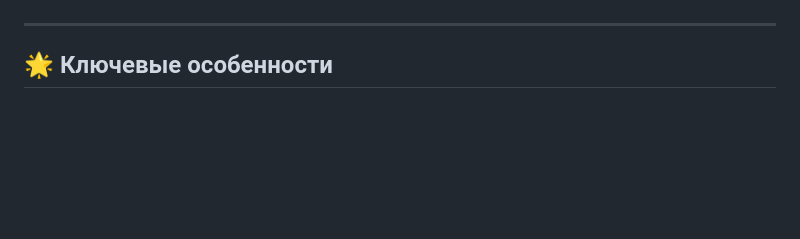
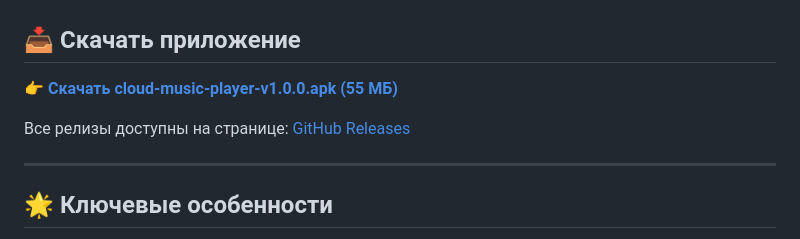
Before and after one commit to bakan-off/cloud-music-player, a Markdown page: README.md, the part around one of its changes. GitHub-like rendering; blank space fills up the shorter version.

Commit message:
docs: add direct APK download links and release badges

```diff
--- a/README.md
+++ b/README.md
@@ -8,4 +9,10 @@
 ![License](https://img.shields.io/badge/License-MIT-blue.svg)
+
+## 📥 Скачать приложение
+
+👉 **[Скачать cloud-music-player-v1.0.0.apk (55 МБ)](https://github.com/bakan-off/cloud-music-player/releases/download/v1.0.0/cloud-music-player-v1.0.0.apk)**
+
+Все релизы доступны на странице: [GitHub Releases](https://github.com/bakan-off/cloud-music-player/releases)
 
 ---
 
```
Also changed, not shown: other parts of README.md (+1 -0 lines), ABOUT_APP.md (+6 -4 lines).
